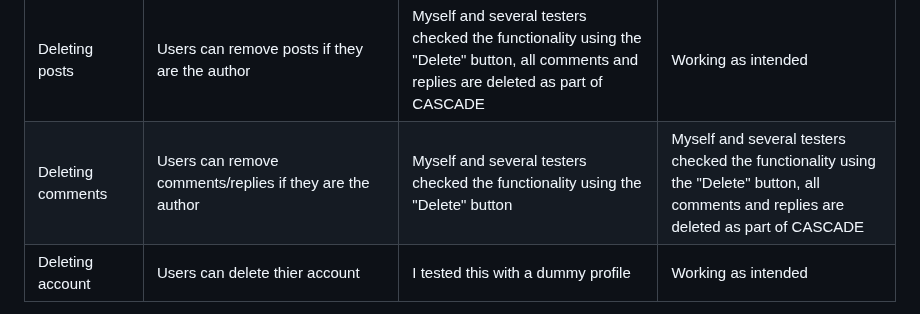
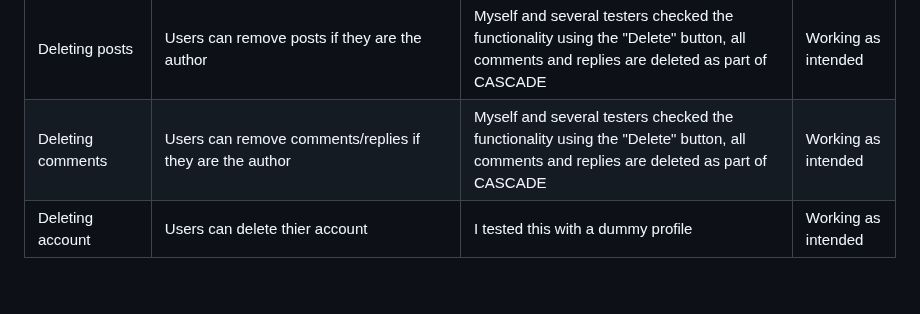
Before and after one commit to Arcandrus/mtg-forum, a Markdown page: README.md, the part around the change. GitHub-like rendering; blank space fills up the shorter version.

```diff
--- a/README.md
+++ b/README.md
@@ -762,7 +762,7 @@ All these features were manually tested by me and several others, these are the
 |Editing profile information| Users can edit thier profile information to change thier full name, username, email and profile picture | Myself and several testers checked the functionality using the "Edit Profile" button on the profile page when logged in |Working as intended|
 |Reseting passwords| Users can reset thier password by reciveing an email with a reset link | I tested this with a dummy profile |Working as intended|
 |Deleting posts| Users can remove posts if they are the author | Myself and several testers checked the functionality using the "Delete" button, all comments and replies are deleted as part of CASCADE |Working as intended|
-|Deleting comments| Users can remove comments/replies if they are the author | Myself and several testers checked the functionality using the "Delete" button | Myself and several testers checked the functionality using the "Delete" button, all comments and replies are deleted as part of CASCADE |Working as intended|
+|Deleting comments| Users can remove comments/replies if they are the author | Myself and several testers checked the functionality using the "Delete" button, all comments and replies are deleted as part of CASCADE |Working as intended|
 |Deleting account| Users can delete thier account | I tested this with a dummy profile |Working as intended|
 
 While developing this project, I mainly relied on DevTools, Google, ChatGPT and StackOverFlow to help me with troubleshooting and bug fixing.
```
